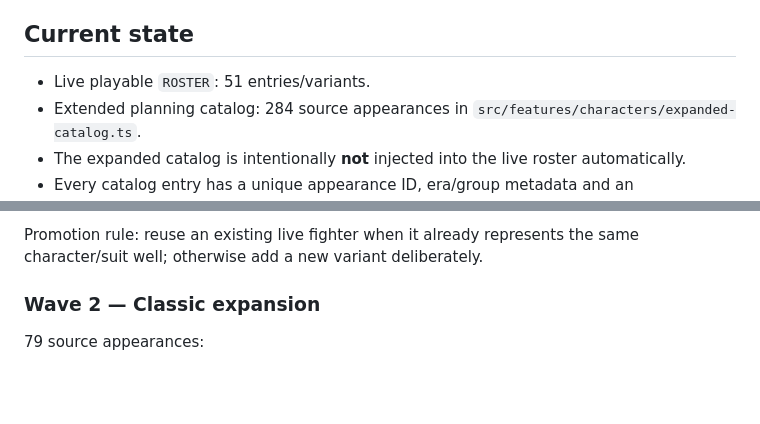
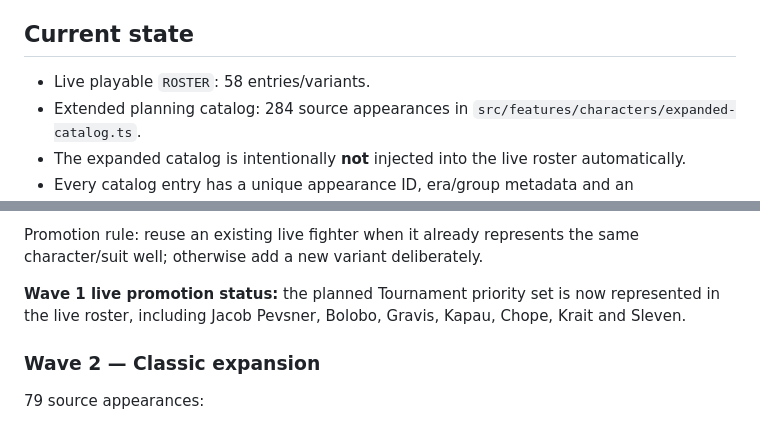
Before and after one commit to yousseffekryk98-droid/LEGO-Ninjago-Tournament, a Markdown page: docs/FULL-ROSTER-PLAN.md, 2 parts joined by grey strips. Drawn GitHub-style; blank space fills up the shorter version.

Commit message:
docs(roster): mark Wave-1 live promotion complete

```diff
--- a/docs/FULL-ROSTER-PLAN.md
+++ b/docs/FULL-ROSTER-PLAN.md
@@ -4,7 +4,7 @@ This document turns the supplied all-era NINJAGO character list into an implemen
 
 ## Current state
 
-- Live playable `ROSTER`: 51 entries/variants.
+- Live playable `ROSTER`: 58 entries/variants.
 - Extended planning catalog: 284 source appearances in `src/features/characters/expanded-catalog.ts`.
 - The expanded catalog is intentionally **not** injected into the live roster automatically.
 - Every catalog entry has a unique appearance ID, era/group metadata and an implementation wave.
@@ -63,6 +63,8 @@ Highest-priority playable/boss set:
 - Sleven
 
 Promotion rule: reuse an existing live fighter when it already represents the same character/suit well; otherwise add a new variant deliberately.
+
+**Wave 1 live promotion status:** the planned Tournament priority set is now represented in the live roster, including Jacob Pevsner, Bolobo, Gravis, Kapau, Chope, Krait and Sleven.
 
 ### Wave 2 — Classic expansion
 
```
